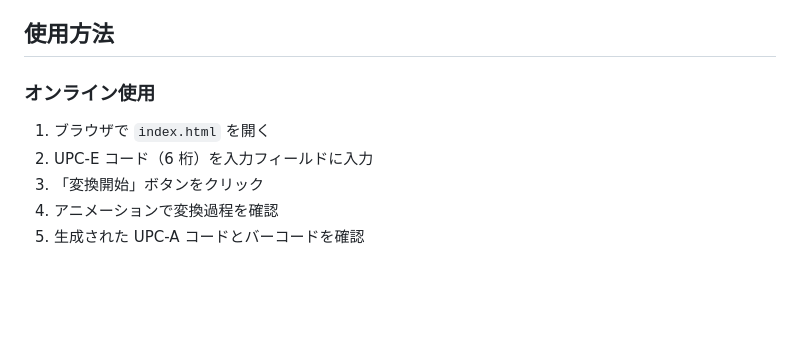
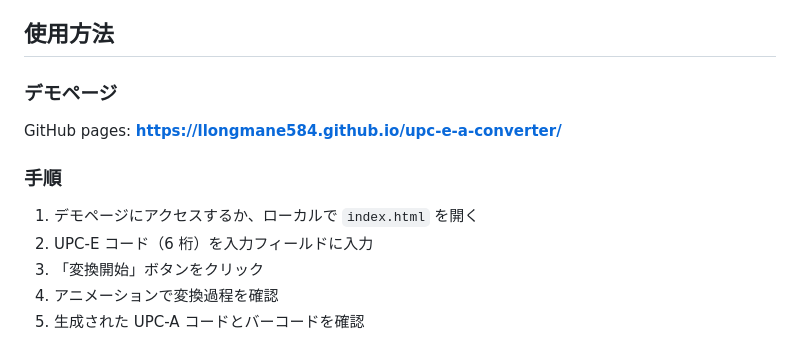
Before and after one commit to llongmane584/upc-e-a-converter, a Markdown page: README.md, the part around the change. Drawn GitHub-style; blank space fills up the shorter version.

Commit message:
README.mdにデモページを追記

```diff
--- a/README.md
+++ b/README.md
@@ -28,9 +28,14 @@ _C = チェックディジット（自動計算）_
 
 ## 使用方法
 
-### オンライン使用
+### デモページ
 
-1. ブラウザで `index.html` を開く
+GitHub pages:
+**[https://llongmane584.github.io/upc-e-a-converter/](https://llongmane584.github.io/upc-e-a-converter/)**
+
+### 手順
+
+1. デモページにアクセスするか、ローカルで `index.html` を開く
 2. UPC-E コード（6 桁）を入力フィールドに入力
 3. 「変換開始」ボタンをクリック
 4. アニメーションで変換過程を確認
```
